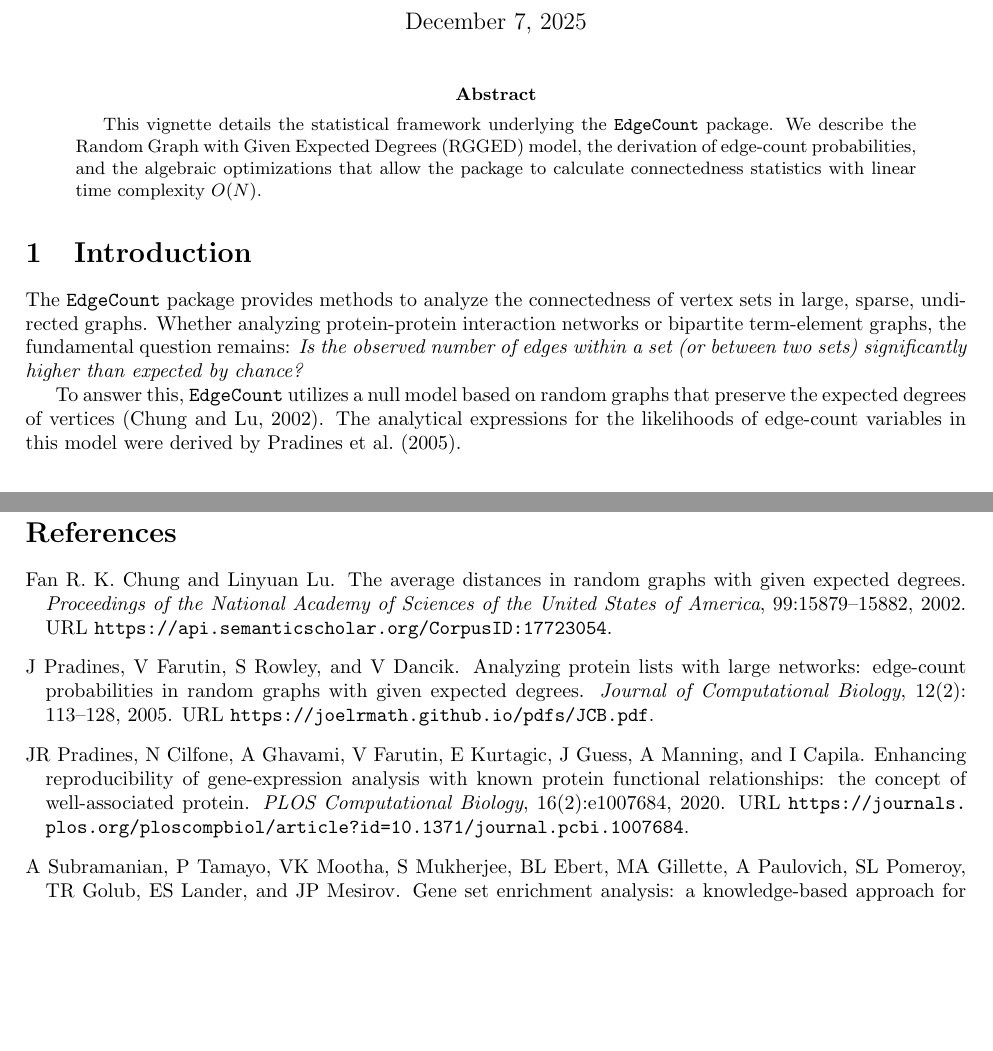
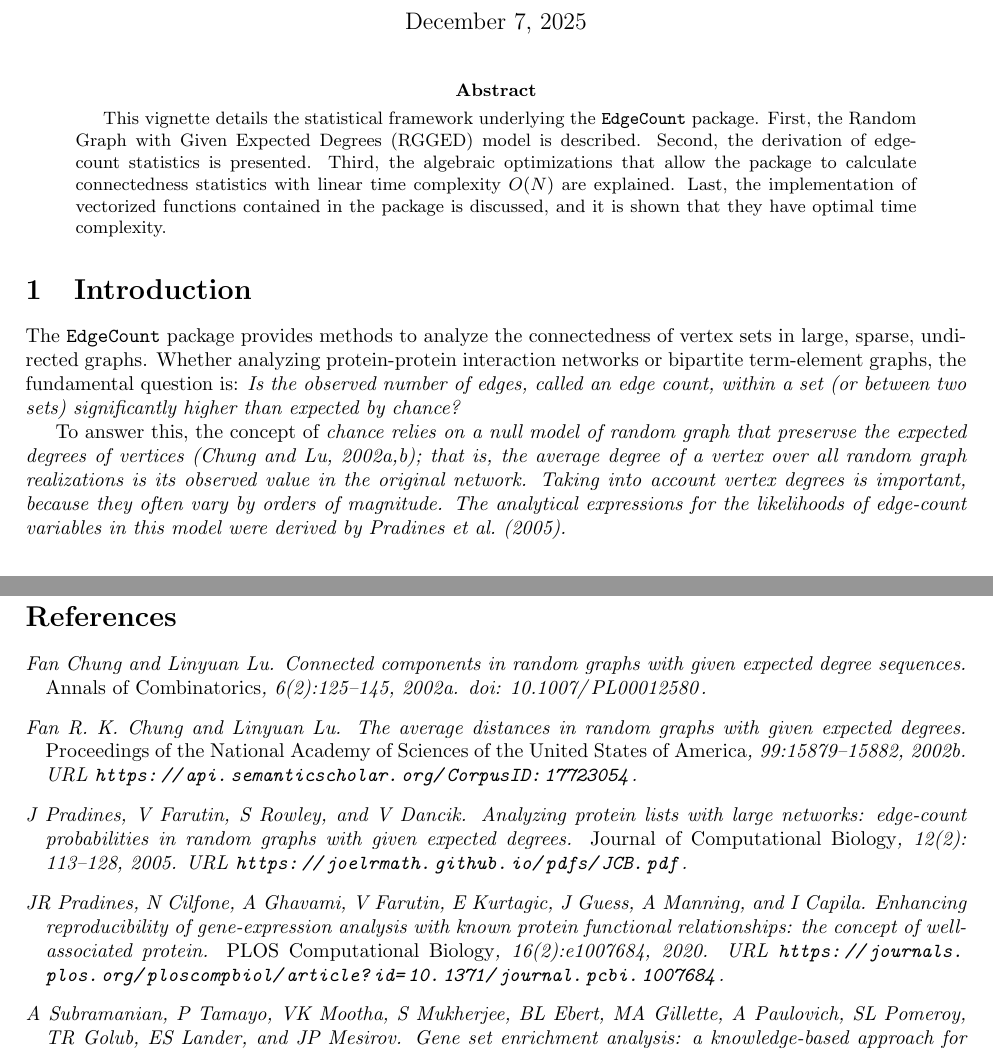
Before and after one commit to JoelRMath/EdgeCount, a LaTeX paper (vignettes/ECTheory.tex, which reads vignettes/theory.bib): two parts of pages 2 and 5 of 5, joined at a grey line, cut so that both start at the same text, the shorter picture padded with empty space. Compiled offline with pdfLaTeX; a LaTeX package or settings file that is missing is left out.

Commit message:
theory vignette

```diff
--- a/vignettes/ECTheory.tex
+++ b/vignettes/ECTheory.tex
@@ -26,14 +26,14 @@
 \maketitle
 
 \begin{abstract}
-This vignette details the statistical framework underlying the \texttt{EdgeCount} package. We describe the Random Graph with Given Expected Degrees (RGGED) model, the derivation of edge-count probabilities, and the algebraic optimizations that allow the package to calculate connectedness statistics with linear time complexity $O(N)$.
+This vignette details the statistical framework underlying the \texttt{EdgeCount} package. First, the Random Graph with Given Expected Degrees (RGGED) model is described. Second, the derivation of edge-count statistics is presented. Third, the algebraic optimizations that allow the package to calculate connectedness statistics with linear time complexity $O(N)$ are explained. Last, the implementation of vectorized functions contained in the package is discussed, and it is shown that they have optimal time complexity.
 \end{abstract}
 
 \section{Introduction}
 
-The \texttt{EdgeCount} package provides methods to analyze the connectedness of vertex sets in large, sparse, undirected graphs. Whether analyzing protein-protein interaction networks or bipartite term-element graphs, the fundamental question remains: \textit{Is the observed number of edges within a set (or between two sets) significantly higher than expected by chance?}
+The \texttt{EdgeCount} package provides methods to analyze the connectedness of vertex sets in large, sparse, undirected graphs. Whether analyzing protein-protein interaction networks or bipartite term-element graphs, the fundamental question is: \textit{Is the observed number of edges, called an edge count, within a set (or between two sets) significantly higher than expected by \it{chance}?}
 
-To answer this, \texttt{EdgeCount} utilizes a null model based on random graphs that preserve the expected degrees of vertices \citep{RGGED2}. The analytical expressions for the likelihoods of edge-count variables in this model were derived by \cite{JCB}.
+To answer this, the concept of \it{chance} relies on a null model of random graph that preservse the expected degrees of vertices \citep{chung2002connected,RGGED2}; that is, the average degree of a vertex over all random graph realizations is its observed value in the original network. Taking into account vertex degrees is important, because they often vary by orders of magnitude. The analytical expressions for the likelihoods of edge-count variables in this model were derived by \cite{JCB}.
 
 \section{The Random Graph Model}
 
--- a/vignettes/theory.bib
+++ b/vignettes/theory.bib
@@ -60,3 +60,15 @@
   publisher={National Academy of Sciences},
   doi={10.1073/pnas.0506580102}
 }
+
+@article{chung2002connected,
+  title={Connected components in random graphs with given expected degree sequences},
+  author={Chung, Fan and Lu, Linyuan},
+  journal={Annals of Combinatorics},
+  volume={6},
+  number={2},
+  pages={125--145},
+  year={2002},
+  publisher={Springer},
+  doi={10.1007/PL00012580}
+}
```
Also changed, not shown: vignettes/ECTheory.bbl, vignettes/ECTheory.pdf, 3 other files.
